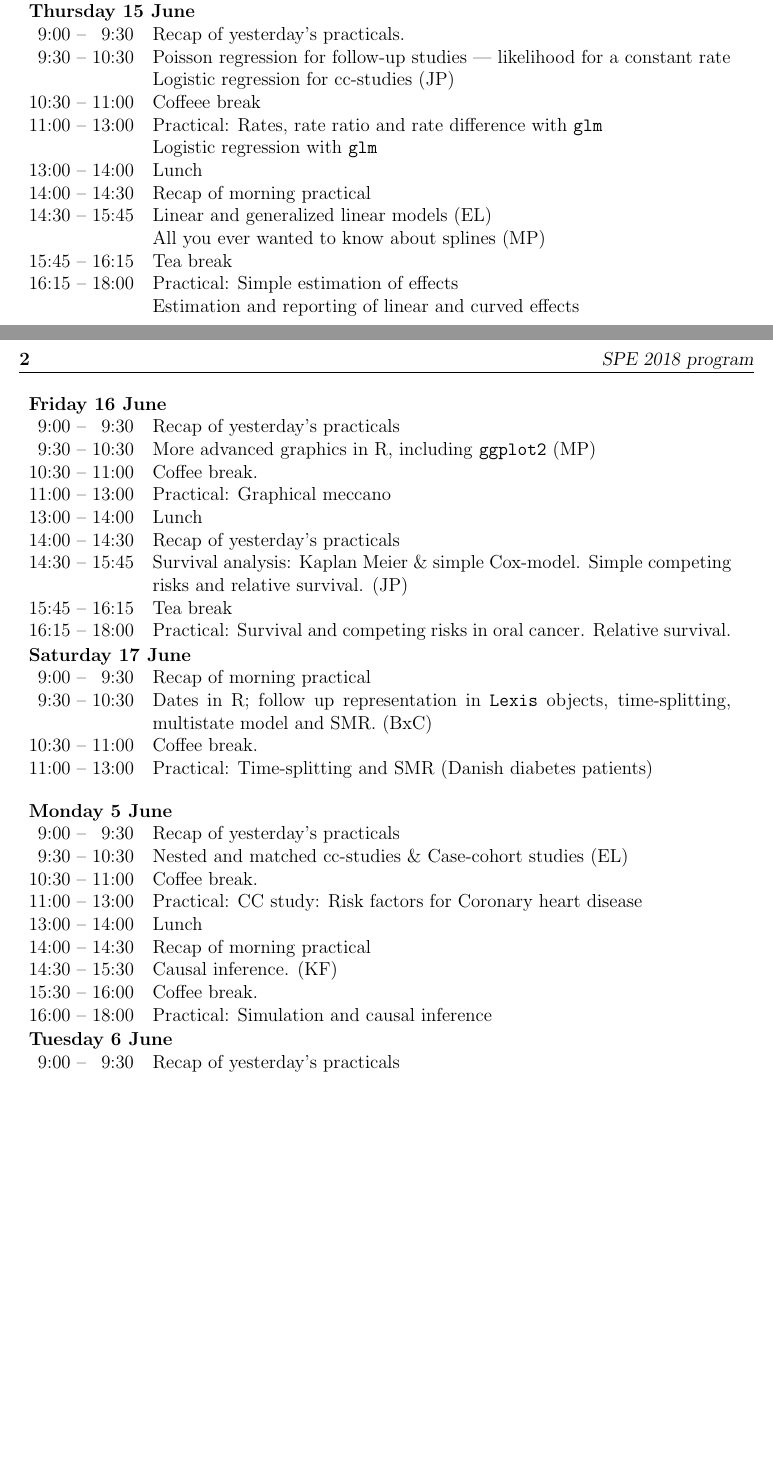
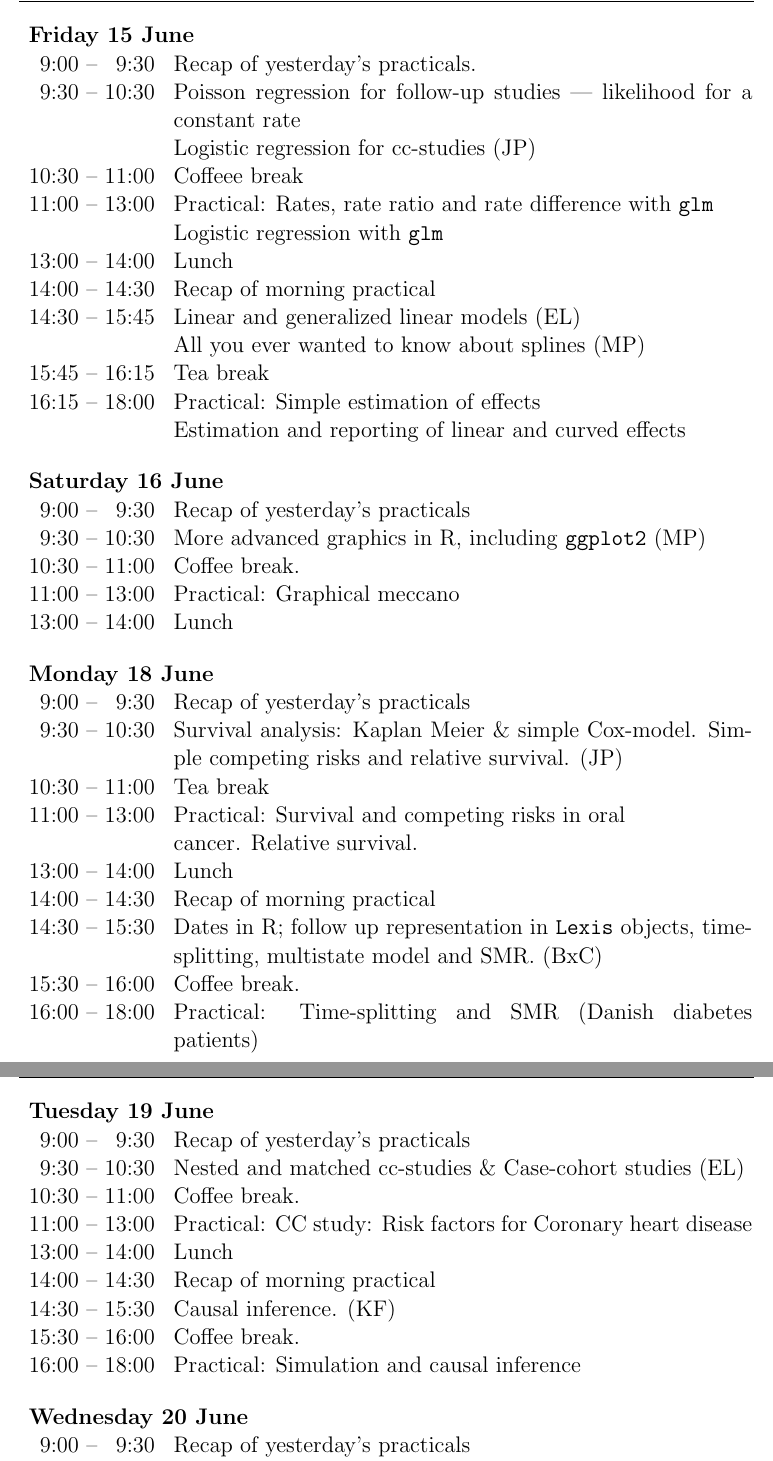
Before and after one commit to SPE-R/SPE, a LaTeX book (adm/program.tex, which reads adm/prog.tex): two parts of pages 1 and 2 of 2 before the commit and two parts of pages 2 and 3 of 3 after it, joined at a grey line, cut so that both start at the same text, the shorter picture padded with empty space. Compiled offline with pdfLaTeX; a LaTeX package or settings file that is missing is left out.

Commit message:
Fixes to programme.

```diff
--- a/adm/prog.tex
+++ b/adm/prog.tex
@@ -36,7 +36,7 @@
 
 \noindent
 \begin{tabular}{r@{ -- }rp{13cm}}
-\multicolumn{3}{l}{\bf Thursday 15 June} \\
+\multicolumn{3}{l}{\bf Friday 15 June} \\
  9:00 &  9:30 & Recap of yesterday's practicals. \\
  9:30 & 10:30 & Poisson regression for follow-up studies ---
                 likelihood for a constant rate \newline
@@ -50,39 +50,40 @@
                 All you ever wanted to know about splines (MP) \\
 15:45 & 16:15 & Tea break\\
 16:15 & 18:00 & Practical: Simple estimation of effects \newline
-                Estimation and reporting of linear and curved effects \\
+                Estimation and reporting of linear and curved effects \\[1em]
 \end{tabular}
 
 \noindent
 \begin{tabular}{r@{ -- }rp{13cm}}
- \multicolumn{3}{l}{\bf Friday 16 June} \\
+ \multicolumn{3}{l}{\bf Saturday 16 June} \\
  9:00 &  9:30 & Recap of yesterday's practicals \\
  9:30 & 10:30 & More advanced graphics in R, including \texttt{ggplot2} (MP)\\
 10:30 & 11:00 & Coffee break. \\
 11:00 & 13:00 & Practical: Graphical meccano \\
-13:00 & 14:00 & Lunch\\
-14:00 & 14:30 & Recap of yesterday's practicals \\
-14:30 & 15:45 & Survival analysis: Kaplan Meier \& simple
-                Cox-model. Simple competing risks and relative
-                survival. (JP)\\
-15:45 & 16:15 & Tea break\\
-16:15 & 18:00 & Practical: Survival and competing risks in oral\
-                cancer. Relative survival.\\
+13:00 & 14:00 & Lunch\\[1em]
 \end{tabular}
 
 \noindent
 \begin{tabular}{r@{ -- }rp{13cm}}
-\multicolumn{3}{l}{\bf Saturday 17 June} \\
- 9:00 &  9:30 & Recap of morning practical \\
- 9:30 & 10:30 & Dates in R; follow up representation in \texttt{Lexis} objects,
+\multicolumn{3}{l}{\bf Monday 18 June} \\
+ 9:00 &  9:30 & Recap of yesterday's practicals \\
+ 9:30 & 10:30 & Survival analysis: Kaplan Meier \& simple
+                Cox-model. Simple competing risks and relative
+                survival. (JP)\\
+10:30 & 11:00 & Tea break\\
+11:00 & 13:00 & Practical: Survival and competing risks in oral \newline
+                           cancer. Relative survival.\\
+13:00 & 14:00 & Lunch \\
+14:00 & 14:30 & Recap of morning practical \\
+14:30 & 15:30 & Dates in R; follow up representation in \texttt{Lexis} objects,
                 time-splitting, multistate model and SMR. (BxC)\\
-10:30 & 11:00 & Coffee break. \\
-11:00 & 13:00 & Practical: Time-splitting and SMR (Danish diabetes patients)\\[1em]
+15:30 & 16:00 & Coffee break. \\
+16:00 & 18:00 & Practical: Time-splitting and SMR (Danish diabetes patients)\\[1em]
 \end{tabular}
 
 \noindent
 \begin{tabular}{r@{ -- }rp{13cm}}
- \multicolumn{3}{l}{\bf Monday 5 June} \\
+\multicolumn{3}{l}{\bf Tuesday 19 June} \\
  9:00 &  9:30 & Recap of yesterday's practicals \\
  9:30 & 10:30 & Nested and matched cc-studies \& Case-cohort studies (EL) \\
 10:30 & 11:00 & Coffee break. \\
@@ -91,12 +92,12 @@
 14:00 & 14:30 & Recap of morning practical \\
 14:30 & 15:30 & Causal inference. (KF)\\
 15:30 & 16:00 & Coffee break. \\
-16:00 & 18:00 & Practical: Simulation and causal inference\\
+16:00 & 18:00 & Practical: Simulation and causal inference\\[1em]
 \end{tabular}
 
 \noindent
 \begin{tabular}{r@{ -- }rp{13cm}}
-\multicolumn{3}{l}{\bf Tuesday 6 June} \\
+\multicolumn{3}{l}{\bf Wednesday 20 June} \\
  9:00 &  9:30 & Recap of yesterday's practicals \\
  9:30 & 10:30 & Multistate models, Poisson models for rates and
                 simulation of \texttt{Lexis} objects (BxC)\\
```
Also changed, not shown: adm/program.tex (+1 -3 lines), adm/prog.tex (6 more changed lines).
